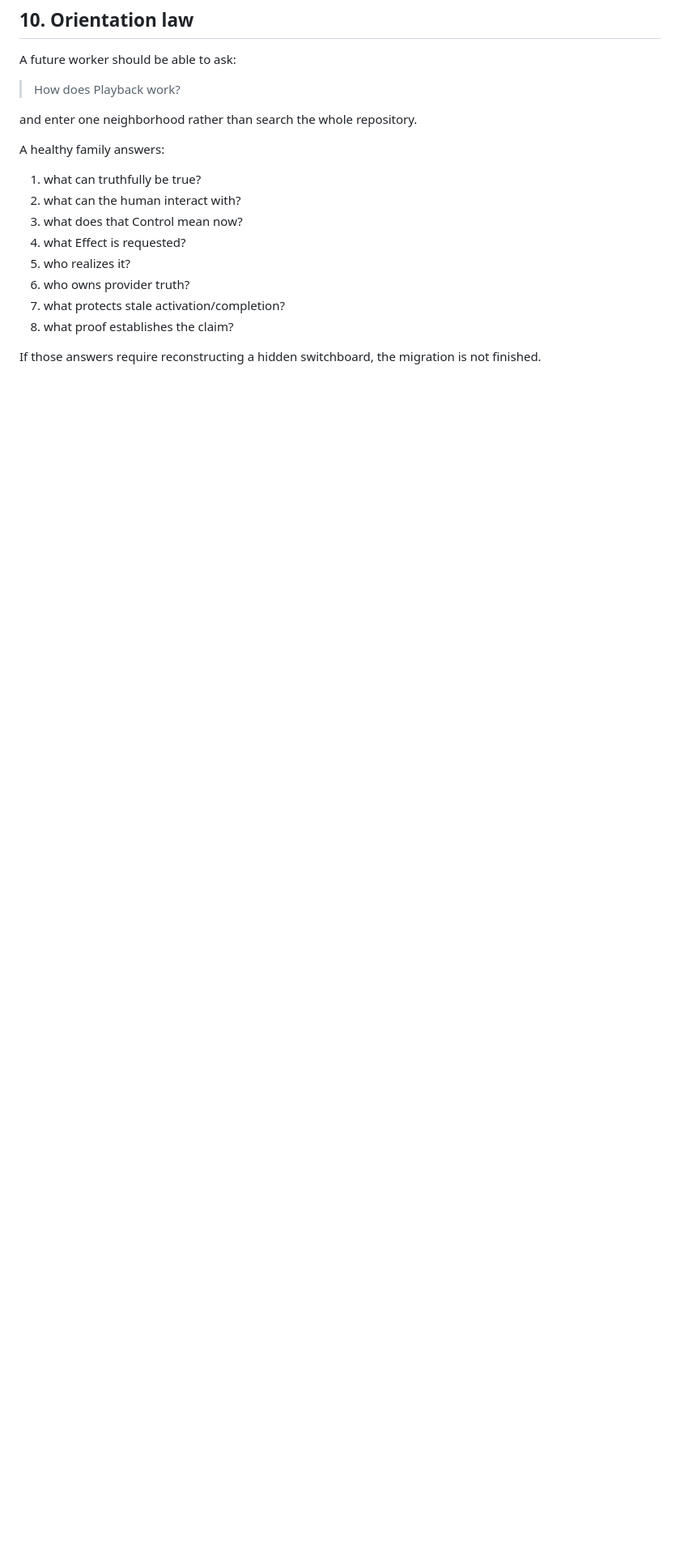
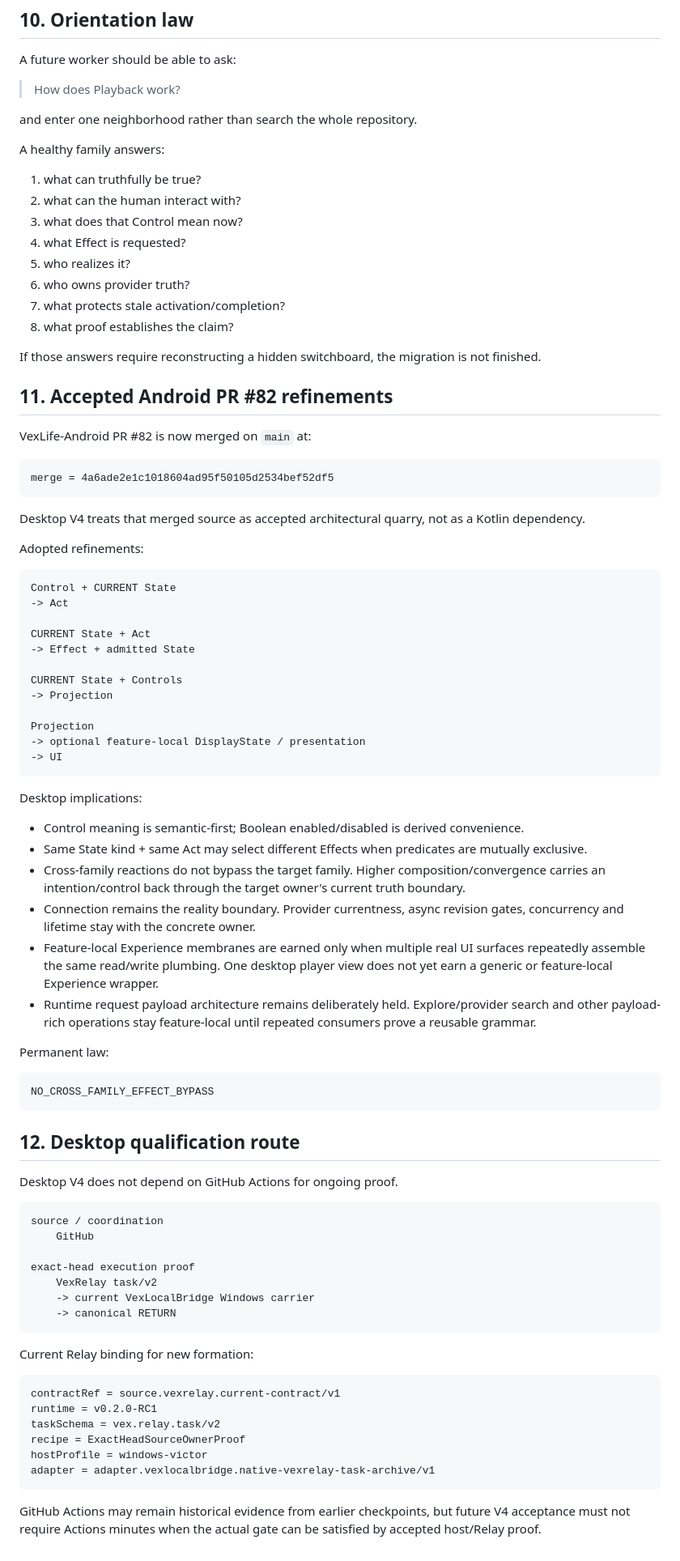
Before and after one commit to vgong24/VexstreamMusic, a Markdown page: v2/architecture/README.md, the part around one of its changes. Shown at 81% size. Rendered like a GitHub page; blank space fills up the shorter version.

Commit message:
[V4] Adopt merged PR82 refinements and Relay proof route

````diff
--- a/v2/architecture/README.md
+++ b/v2/architecture/README.md
@@ -282,3 +282,80 @@ A healthy family answers:
 If those answers require reconstructing a hidden switchboard, the migration is not finished.
 
 <!-- [VXG RealForever][VEXSTREAM][DESKTOP-V2][ARCHITECTURE] -->
+
+
+## 11. Accepted Android PR #82 refinements
+
+VexLife-Android PR #82 is now merged on `main` at:
+
+```text
+merge = 4a6ade2e1c1018604ad95f50105d2534bef52df5
+```
+
+Desktop V4 treats that merged source as accepted architectural quarry, not as a Kotlin dependency.
+
+Adopted refinements:
+
+```text
+Control + CURRENT State
+-> Act
+
+CURRENT State + Act
+-> Effect + admitted State
+
+CURRENT State + Controls
+-> Projection
+
+Projection
+-> optional feature-local DisplayState / presentation
+-> UI
+```
+
+Desktop implications:
+
+- Control meaning is semantic-first; Boolean enabled/disabled is derived convenience.
+- Same State kind + same Act may select different Effects when predicates are mutually exclusive.
+- Cross-family reactions do not bypass the target family. Higher composition/convergence carries an
+  intention/control back through the target owner's current truth boundary.
+- Connection remains the reality boundary. Provider currentness, async revision gates, concurrency
+  and lifetime stay with the concrete owner.
+- Feature-local Experience membranes are earned only when multiple real UI surfaces repeatedly
+  assemble the same read/write plumbing. One desktop player view does not yet earn a generic or
+  feature-local Experience wrapper.
+- Runtime request payload architecture remains deliberately held. Explore/provider search and other
+  payload-rich operations stay feature-local until repeated consumers prove a reusable grammar.
+
+Permanent law:
+
+```text
+NO_CROSS_FAMILY_EFFECT_BYPASS
+```
+
+## 12. Desktop qualification route
+
+Desktop V4 does not depend on GitHub Actions for ongoing proof.
+
+```text
+source / coordination
+    GitHub
+
+exact-head execution proof
+    VexRelay task/v2
+    -> current VexLocalBridge Windows carrier
+    -> canonical RETURN
+```
+
+Current Relay binding for new formation:
+
+```text
+contractRef = source.vexrelay.current-contract/v1
+runtime = v0.2.0-RC1
+taskSchema = vex.relay.task/v2
+recipe = ExactHeadSourceOwnerProof
+hostProfile = windows-victor
+adapter = adapter.vexlocalbridge.native-vexrelay-task-archive/v1
+```
+
+GitHub Actions may remain historical evidence from earlier checkpoints, but future V4 acceptance must
+not require Actions minutes when the actual gate can be satisfied by accepted host/Relay proof.
+
````
Also changed, not shown: other parts of v2/architecture/README.md (+1 -0 lines).
